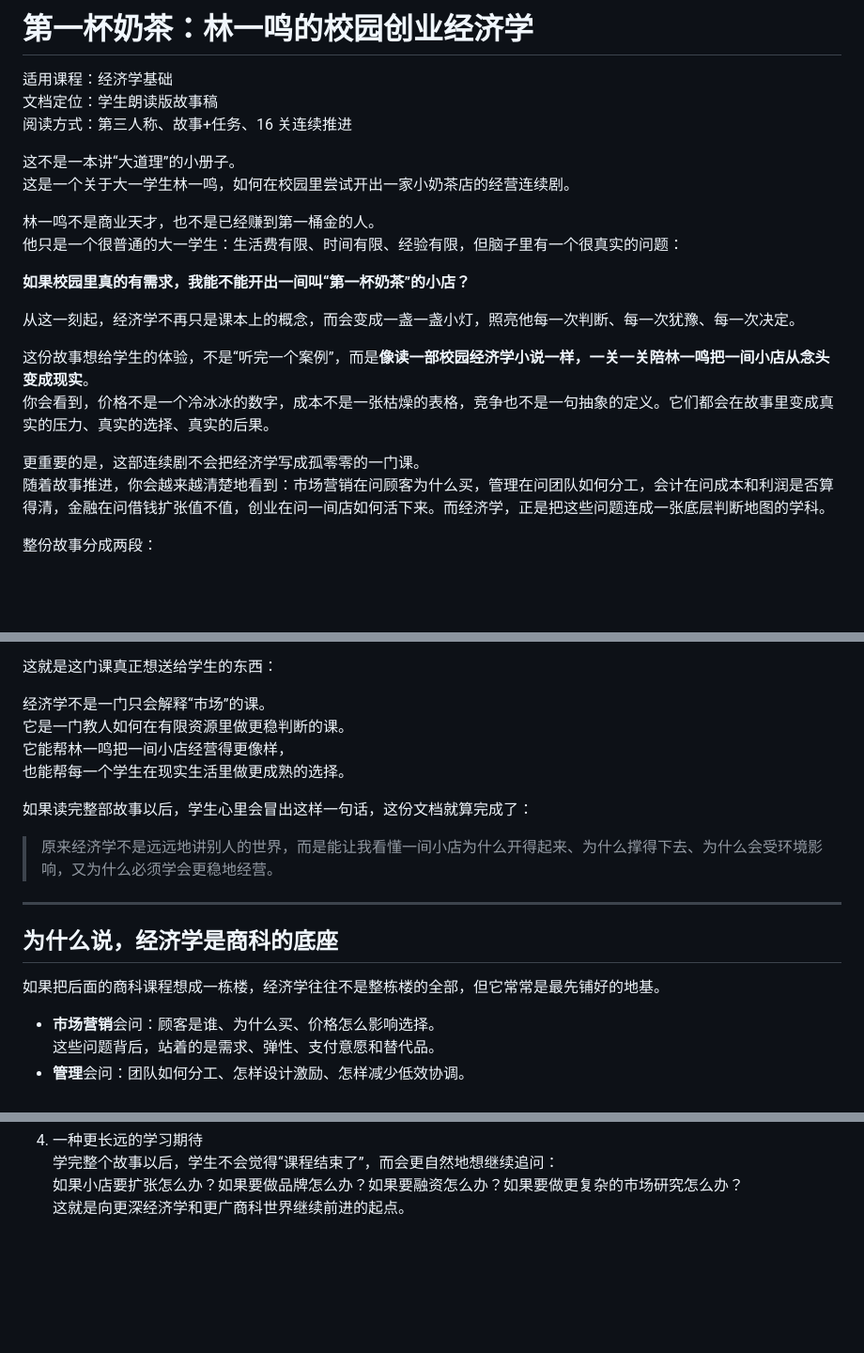
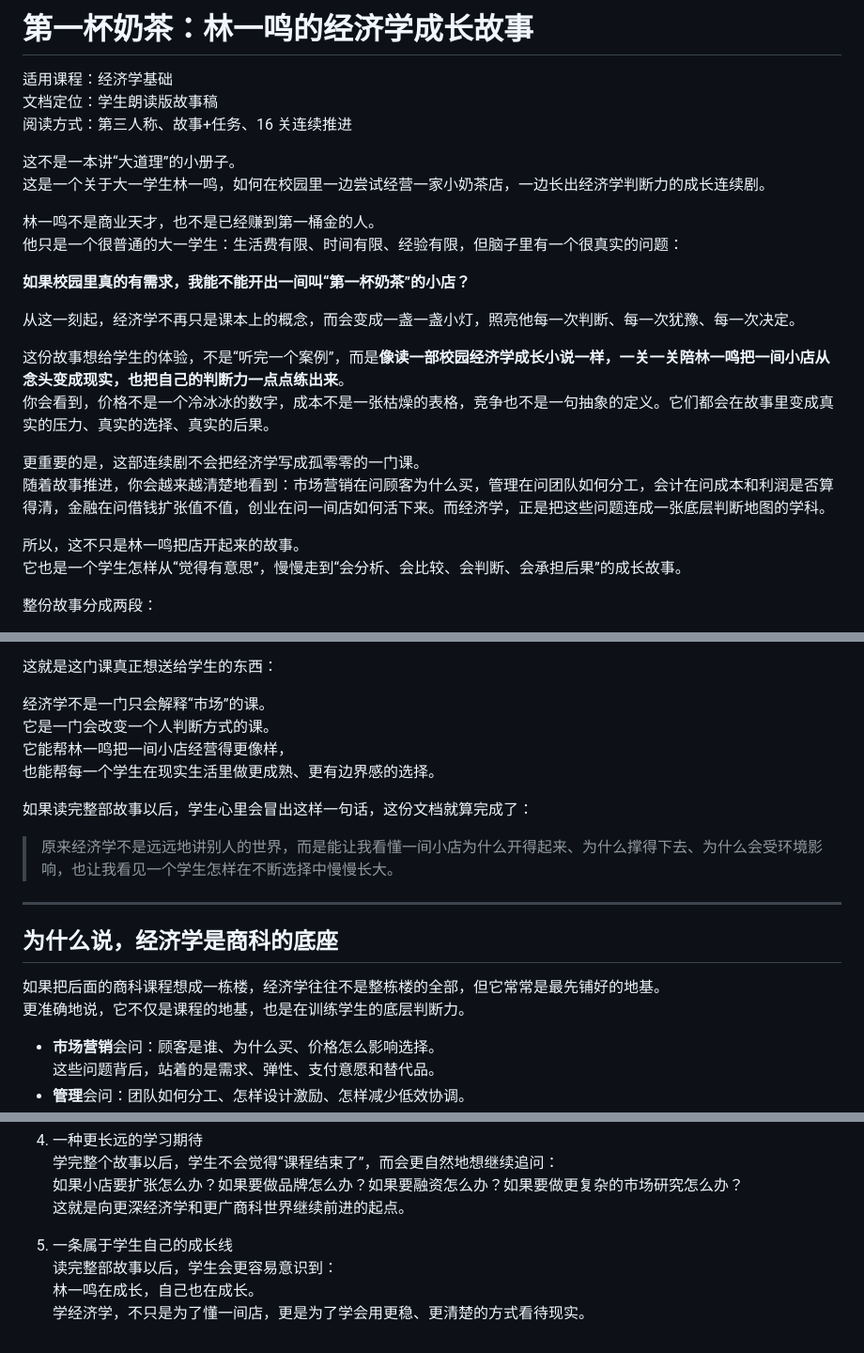
Before and after one commit to limanhua2023/classroom-showcase, a Markdown page: ECONOMICS_FIRST_CUP_STUDENT_SCRIPT.md, 3 parts joined by grey strips. Shown at 94% size. Drawn GitHub-style; blank space fills up the shorter version.

```diff
--- a/ECONOMICS_FIRST_CUP_STUDENT_SCRIPT.md
+++ b/ECONOMICS_FIRST_CUP_STUDENT_SCRIPT.md
@@ -1,11 +1,11 @@
-# 第一杯奶茶：林一鸣的校园创业经济学
+# 第一杯奶茶：林一鸣的经济学成长故事
 
 适用课程：经济学基础
 文档定位：学生朗读版故事稿
 阅读方式：第三人称、故事+任务、16 关连续推进
 
 这不是一本讲“大道理”的小册子。
-这是一个关于大一学生林一鸣，如何在校园里尝试开出一家小奶茶店的经营连续剧。
+这是一个关于大一学生林一鸣，如何在校园里一边尝试经营一家小奶茶店，一边长出经济学判断力的成长连续剧。
 
 林一鸣不是商业天才，也不是已经赚到第一桶金的人。
 他只是一个很普通的大一学生：生活费有限、时间有限、经验有限，但脑子里有一个很真实的问题：
@@ -14,11 +14,14 @@
 
 从这一刻起，经济学不再只是课本上的概念，而会变成一盏一盏小灯，照亮他每一次判断、每一次犹豫、每一次决定。
 
-这份故事想给学生的体验，不是“听完一个案例”，而是**像读一部校园经济学小说一样，一关一关陪林一鸣把一间小店从念头变成现实**。
+这份故事想给学生的体验，不是“听完一个案例”，而是**像读一部校园经济学成长小说一样，一关一关陪林一鸣把一间小店从念头变成现实，也把自己的判断力一点点练出来**。
 你会看到，价格不是一个冷冰冰的数字，成本不是一张枯燥的表格，竞争也不是一句抽象的定义。它们都会在故事里变成真实的压力、真实的选择、真实的后果。
 
 更重要的是，这部连续剧不会把经济学写成孤零零的一门课。
 随着故事推进，你会越来越清楚地看到：市场营销在问顾客为什么买，管理在问团队如何分工，会计在问成本和利润是否算得清，金融在问借钱扩张值不值，创业在问一间店如何活下来。而经济学，正是把这些问题连成一张底层判断地图的学科。
+
+所以，这不只是林一鸣把店开起来的故事。
+它也是一个学生怎样从“觉得有意思”，慢慢走到“会分析、会比较、会判断、会承担后果”的成长故事。
 
 整份故事分成两段：
 
@@ -877,19 +880,20 @@
 这就是这门课真正想送给学生的东西：
 
 经济学不是一门只会解释“市场”的课。
-它是一门教人如何在有限资源里做更稳判断的课。
+它是一门会改变一个人判断方式的课。
 它能帮林一鸣把一间小店经营得更像样，
-也能帮每一个学生在现实生活里做更成熟的选择。
+也能帮每一个学生在现实生活里做更成熟、更有边界感的选择。
 
 如果读完整部故事以后，学生心里会冒出这样一句话，这份文档就算完成了：
 
-> 原来经济学不是远远地讲别人的世界，而是能让我看懂一间小店为什么开得起来、为什么撑得下去、为什么会受环境影响，又为什么必须学会更稳地经营。
+> 原来经济学不是远远地讲别人的世界，而是能让我看懂一间小店为什么开得起来、为什么撑得下去、为什么会受环境影响，也让我看见一个学生怎样在不断选择中慢慢长大。
 
 ---
 
 ## 为什么说，经济学是商科的底座
 
 如果把后面的商科课程想成一栋楼，经济学往往不是整栋楼的全部，但它常常是最先铺好的地基。
+更准确地说，它不仅是课程的地基，也是在训练学生的底层判断力。
 
 - **市场营销**会问：顾客是谁、为什么买、价格怎么影响选择。
   这些问题背后，站着的是需求、弹性、支付意愿和替代品。
@@ -926,3 +930,8 @@
    学完整个故事以后，学生不会觉得“课程结束了”，而会更自然地想继续追问：
    如果小店要扩张怎么办？如果要做品牌怎么办？如果要融资怎么办？如果要做更复杂的市场研究怎么办？
    这就是向更深经济学和更广商科世界继续前进的起点。
+
+5. 一条属于学生自己的成长线
+   读完整部故事以后，学生会更容易意识到：
+   林一鸣在成长，自己也在成长。
+   学经济学，不只是为了懂一间店，更是为了学会用更稳、更清楚的方式看待现实。
```
Also changed, not shown: other parts of ECONOMICS_FIRST_CUP_STUDENT_SCRIPT.md (+1 -1 lines), ECONOMICS_CASELINE_FIRST_CUP.md (+13 -7 lines), ECONOMICS_FIRST_CUP_PROOFREAD_CHECKLIST.md (+8 -4 lines).
